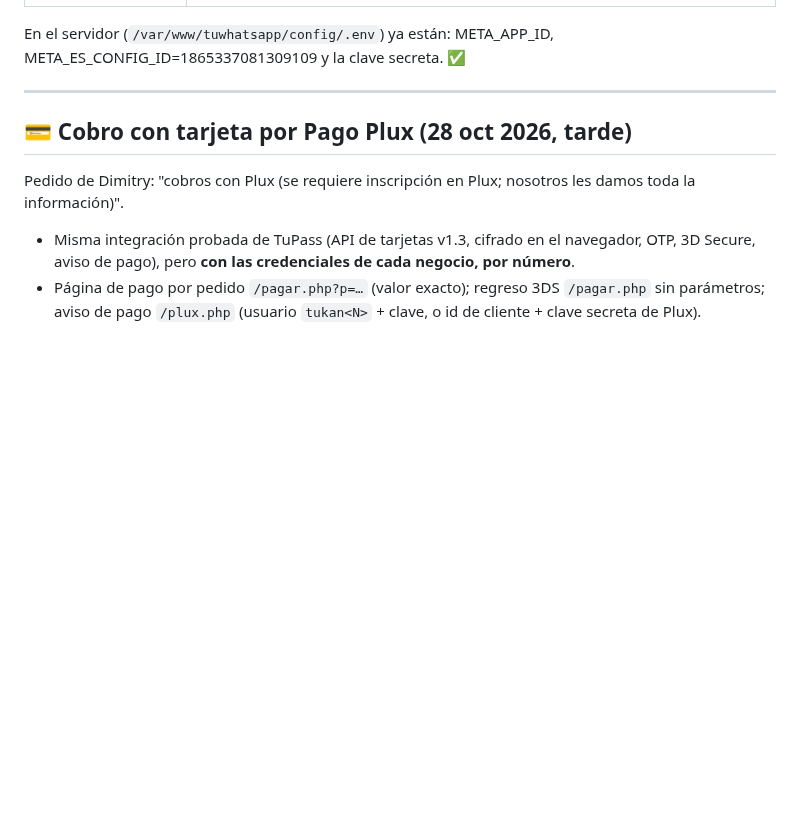
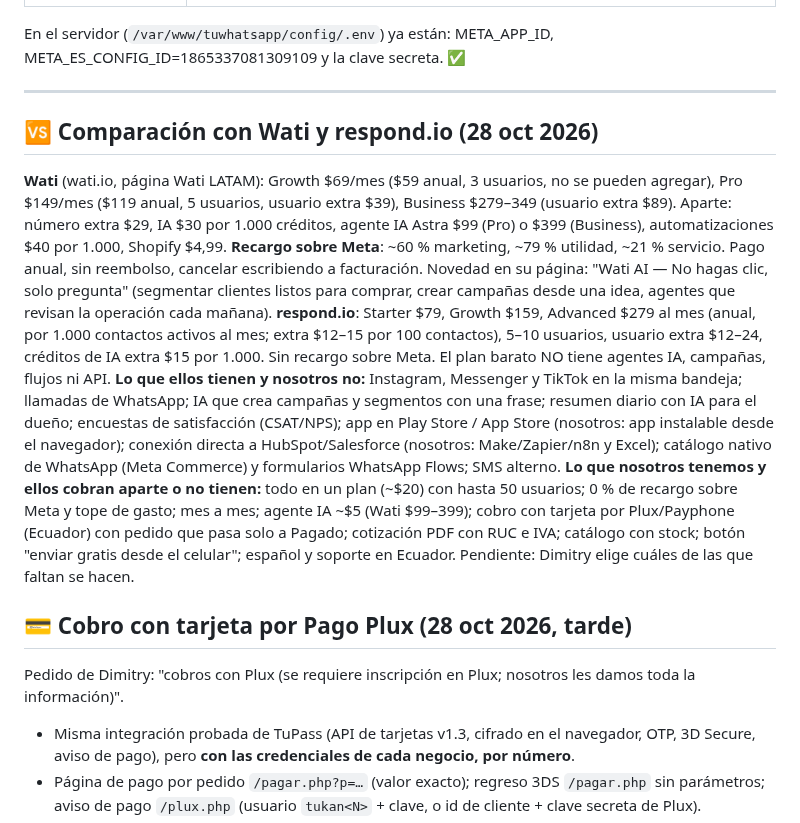
Before and after one commit to qfcorp/tuwhatsapp, a Markdown page: NOTAS.md, the part around the change. Drawn GitHub-style; blank space fills up the shorter version.

Commit message:
Notas: comparación con Wati y respond.io
Co-Authored-By: Claude Opus 5.5 <noreply@anthropic.com>
Claude-Session: https://claude.ai/code/session_01AqAog5EDs6PGV9C23LLrMN

```diff
--- a/NOTAS.md
+++ b/NOTAS.md
@@ -50,6 +50,13 @@ Recibir mensajes y enviar desde la app del celular es **gratis**.
 En el servidor (`/var/www/tuwhatsapp/config/.env`) ya están: META_APP_ID, META_ES_CONFIG_ID=1865337081309109 y la clave secreta. ✅
 
 ---
+
+## 🆚 Comparación con Wati y respond.io (28 oct 2026)
+**Wati** (wati.io, página Wati LATAM): Growth $69/mes ($59 anual, 3 usuarios, no se pueden agregar), Pro $149/mes ($119 anual, 5 usuarios, usuario extra $39), Business $279–349 (usuario extra $89). Aparte: número extra $29, IA $30 por 1.000 créditos, agente IA Astra $99 (Pro) o $399 (Business), automatizaciones $40 por 1.000, Shopify $4,99. **Recargo sobre Meta**: ~60 % marketing, ~79 % utilidad, ~21 % servicio. Pago anual, sin reembolso, cancelar escribiendo a facturación. Novedad en su página: "Wati AI — No hagas clic, solo pregunta" (segmentar clientes listos para comprar, crear campañas desde una idea, agentes que revisan la operación cada mañana).
+**respond.io**: Starter $79, Growth $159, Advanced $279 al mes (anual, por 1.000 contactos activos al mes; extra $12–15 por 100 contactos), 5–10 usuarios, usuario extra $12–24, créditos de IA extra $15 por 1.000. Sin recargo sobre Meta. El plan barato NO tiene agentes IA, campañas, flujos ni API.
+**Lo que ellos tienen y nosotros no:** Instagram, Messenger y TikTok en la misma bandeja; llamadas de WhatsApp; IA que crea campañas y segmentos con una frase; resumen diario con IA para el dueño; encuestas de satisfacción (CSAT/NPS); app en Play Store / App Store (nosotros: app instalable desde el navegador); conexión directa a HubSpot/Salesforce (nosotros: Make/Zapier/n8n y Excel); catálogo nativo de WhatsApp (Meta Commerce) y formularios WhatsApp Flows; SMS alterno.
+**Lo que nosotros tenemos y ellos cobran aparte o no tienen:** todo en un plan (~$20) con hasta 50 usuarios; 0 % de recargo sobre Meta y tope de gasto; mes a mes; agente IA ~$5 (Wati $99–399); cobro con tarjeta por Plux/Payphone (Ecuador) con pedido que pasa solo a Pagado; cotización PDF con RUC e IVA; catálogo con stock; botón "enviar gratis desde el celular"; español y soporte en Ecuador.
+Pendiente: Dimitry elige cuáles de las que faltan se hacen.
 
 ## 💳 Cobro con tarjeta por Pago Plux (28 oct 2026, tarde)
 Pedido de Dimitry: "cobros con Plux (se requiere inscripción en Plux; nosotros les damos toda la información)".
```
